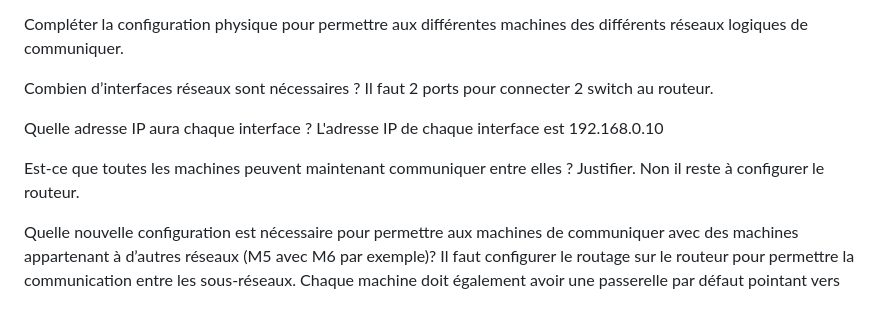
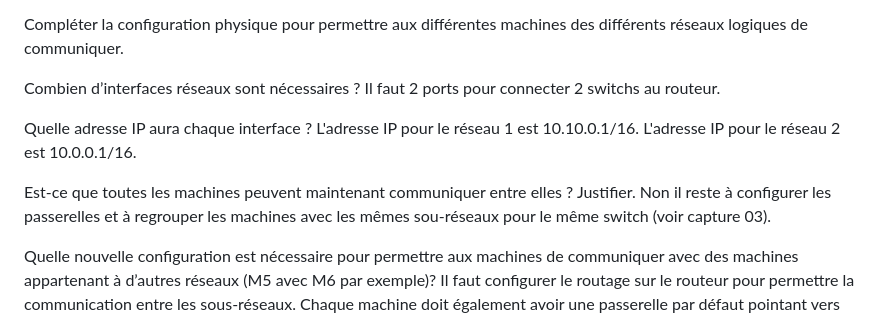
Before and after one commit to adriendemange/DEMANGE, a Markdown page: B1_RESEAU/Filius/Mission2_filius.md, the part around the change. Drawn GitHub-style.

```diff
--- a/B1_RESEAU/Filius/Mission2_filius.md
+++ b/B1_RESEAU/Filius/Mission2_filius.md
@@ -57,13 +57,13 @@ Un routeur est un équipement réseau qui permet de relier plusieurs réseaux di
 Compléter la configuration physique pour permettre aux différentes machines des différents réseaux logiques de communiquer.
 
 Combien d’interfaces réseaux sont nécessaires ?
-Il faut 2 ports pour connecter 2 switch au routeur.
+Il faut 2 ports pour connecter 2 switchs au routeur.
 
 Quelle adresse IP aura chaque interface ?
-L'adresse IP de chaque interface est 192.168.0.10
+L'adresse IP pour le réseau 1 est 10.10.0.1/16. L'adresse IP pour le réseau 2 est 10.0.0.1/16.
 
 Est-ce que toutes les machines peuvent maintenant communiquer entre elles ? Justifier.
-Non il reste à configurer le routeur.
+Non il reste à configurer les passerelles et à regrouper les machines avec les mêmes sou-réseaux pour le même switch (voir capture 03).
 
 Quelle nouvelle configuration est nécessaire pour permettre aux machines de communiquer avec des machines appartenant à d’autres réseaux (M5 avec M6 par exemple)?
 Il faut configurer le routage sur le routeur pour permettre la communication entre les sous-réseaux. Chaque machine doit également avoir une passerelle par défaut pointant vers l'interface du routeur qui dessert son réseau.
```
